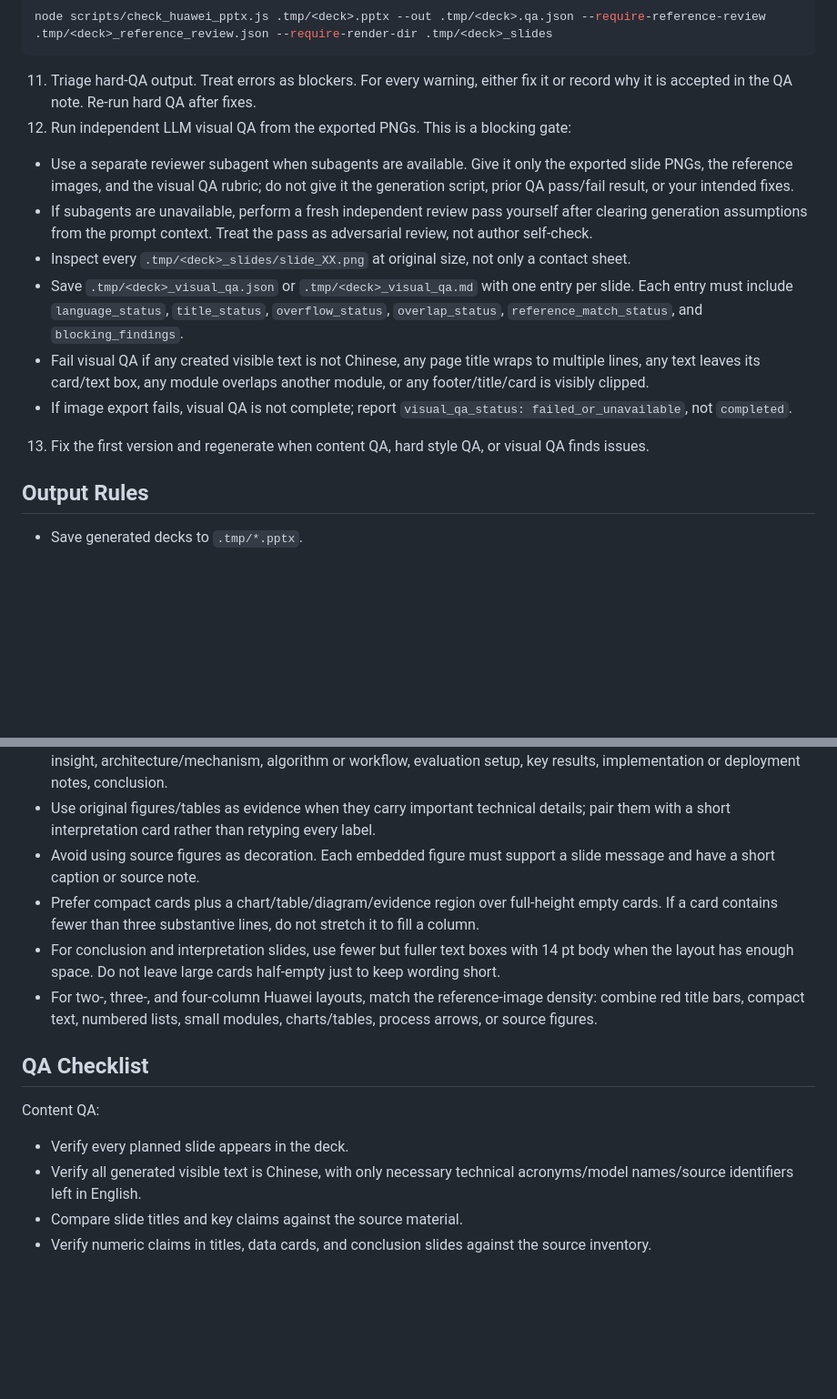
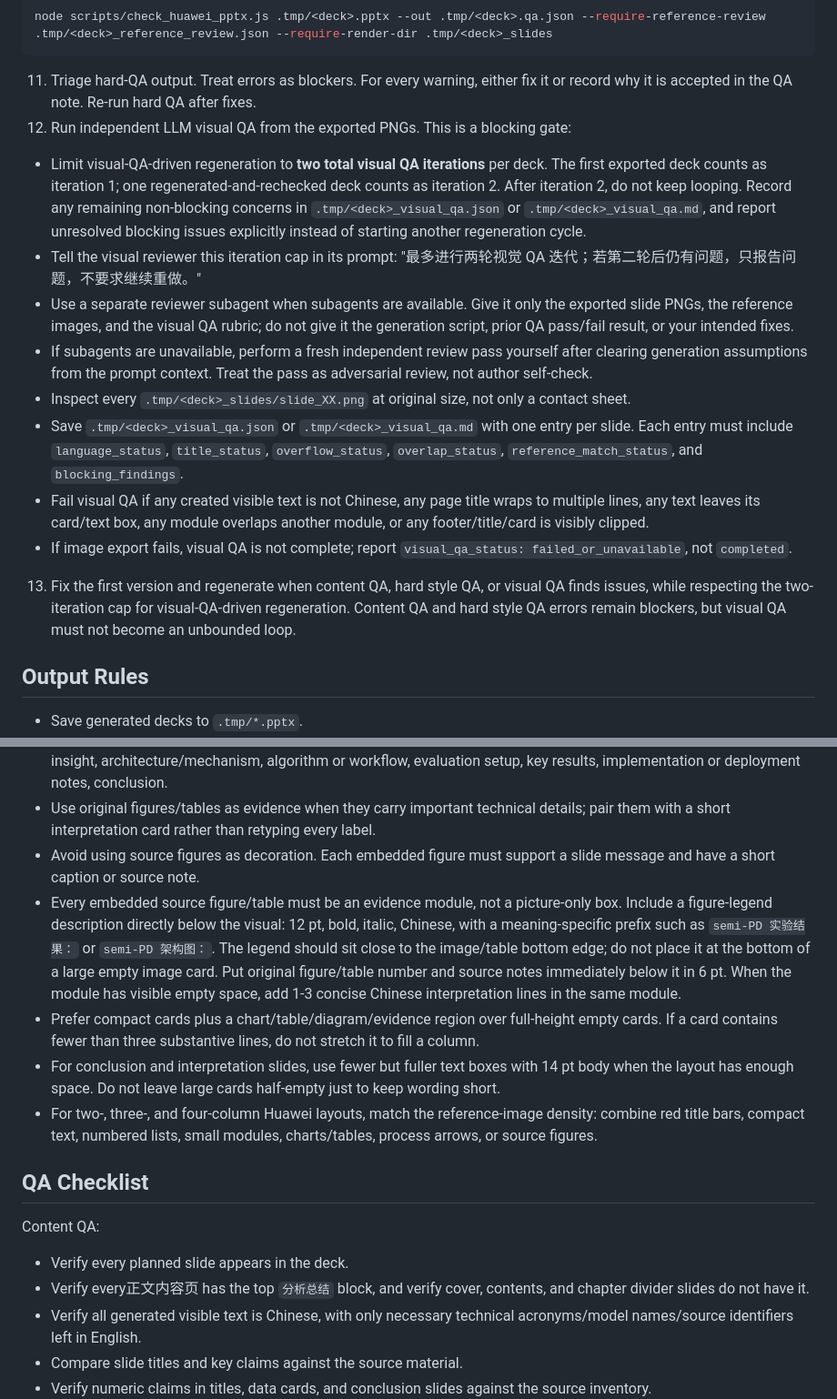
Before and after one commit to MozhiJiawei/hw-ppt-gen, a Markdown page: SKILL.md, 2 parts joined by grey strips. Shown at 91% size. Drawn GitHub-style; blank space fills up the shorter version.

```diff
--- a/SKILL.md
+++ b/SKILL.md
@@ -59,13 +63,15 @@ Generate a new Huawei-style `.pptx` deck from readable input material. Use `pptx
 
 11. Triage hard-QA output. Treat errors as blockers. For every warning, either fix it or record why it is accepted in the QA note. Re-run hard QA after fixes.
 12. Run independent LLM visual QA from the exported PNGs. This is a blocking gate:
+   - Limit visual-QA-driven regeneration to **two total visual QA iterations** per deck. The first exported deck counts as iteration 1; one regenerated-and-rechecked deck counts as iteration 2. After iteration 2, do not keep looping. Record any remaining non-blocking concerns in `.tmp/<deck>_visual_qa.json` or `.tmp/<deck>_visual_qa.md`, and report unresolved blocking issues explicitly instead of starting another regeneration cycle.
+   - Tell the visual reviewer this iteration cap in its prompt: "最多进行两轮视觉 QA 迭代；若第二轮后仍有问题，只报告问题，不要求继续重做。"
    - Use a separate reviewer subagent when subagents are available. Give it only the exported slide PNGs, the reference images, and the visual QA rubric; do not give it the generation script, prior QA pass/fail result, or your intended fixes.
    - If subagents are unavailable, perform a fresh independent review pass yourself after clearing generation assumptions from the prompt context. Treat the pass as adversarial review, not author self-check.
    - Inspect every `.tmp/<deck>_slides/slide_XX.png` at original size, not only a contact sheet.
    - Save `.tmp/<deck>_visual_qa.json` or `.tmp/<deck>_visual_qa.md` with one entry per slide. Each entry must include `language_status`, `title_status`, `overflow_status`, `overlap_status`, `reference_match_status`, and `blocking_findings`.
    - Fail visual QA if any created visible text is not Chinese, any page title wraps to multiple lines, any text leaves its card/text box, any module overlaps another module, or any footer/title/card is visibly clipped.
    - If image export fails, visual QA is not complete; report `visual_qa_status: failed_or_unavailable`, not `completed`.
-13. Fix the first version and regenerate when content QA, hard style QA, or visual QA finds issues.
+13. Fix the first version and regenerate when content QA, hard style QA, or visual QA finds issues, while respecting the two-iteration cap for visual-QA-driven regeneration. Content QA and hard style QA errors remain blockers, but visual QA must not become an unbounded loop.
 
 ## Output Rules
 
@@ -136,6 +148,7 @@ Write custom deck scripts by composing these helpers. For uncommon layouts, crea
 - For paper or technical-report inputs, default to this story arc unless the user asks otherwise: problem and trade-off, key insight, architecture/mechanism, algorithm or workflow, evaluation setup, key results, implementation or deployment notes, conclusion.
 - Use original figures/tables as evidence when they carry important technical details; pair them with a short interpretation card rather than retyping every label.
 - Avoid using source figures as decoration. Each embedded figure must support a slide message and have a short caption or source note.
+- Every embedded source figure/table must be an evidence module, not a picture-only box. Include a figure-legend description directly below the visual: 12 pt, bold, italic, Chinese, with a meaning-specific prefix such as `semi-PD 实验结果：` or `semi-PD 架构图：`. The legend should sit close to the image/table bottom edge; do not place it at the bottom of a large empty image card. Put original figure/table number and source notes immediately below it in 6 pt. When the module has visible empty space, add 1-3 concise Chinese interpretation lines in the same module.
 - Prefer compact cards plus a chart/table/diagram/evidence region over full-height empty cards. If a card contains fewer than three substantive lines, do not stretch it to fill a column.
 - For conclusion and interpretation slides, use fewer but fuller text boxes with 14 pt body when the layout has enough space. Do not leave large cards half-empty just to keep wording short.
 - For two-, three-, and four-column Huawei layouts, match the reference-image density: combine red title bars, compact text, numbered lists, small modules, charts/tables, process arrows, or source figures.
@@ -145,6 +158,7 @@ Write custom deck scripts by composing these helpers. For uncommon layouts, crea
 Content QA:
 
 - Verify every planned slide appears in the deck.
+- Verify every正文内容页 has the top `分析总结` block, and verify cover, contents, and chapter divider slides do not have it.
 - Verify all generated visible text is Chinese, with only necessary technical acronyms/model names/source identifiers left in English.
 - Compare slide titles and key claims against the source material.
 - Verify numeric claims in titles, data cards, and conclusion slides against the source inventory.
```
Also changed, not shown: other parts of SKILL.md (+24 -10 lines).
